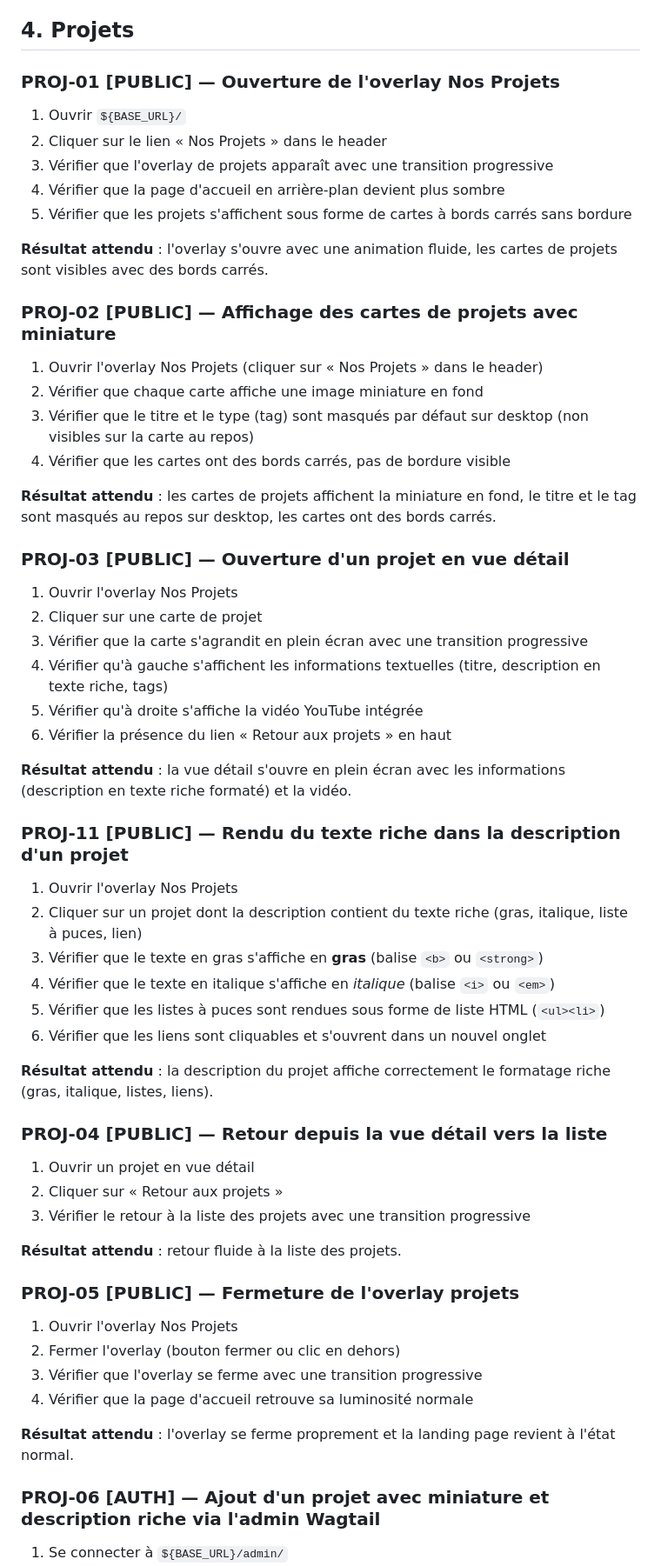
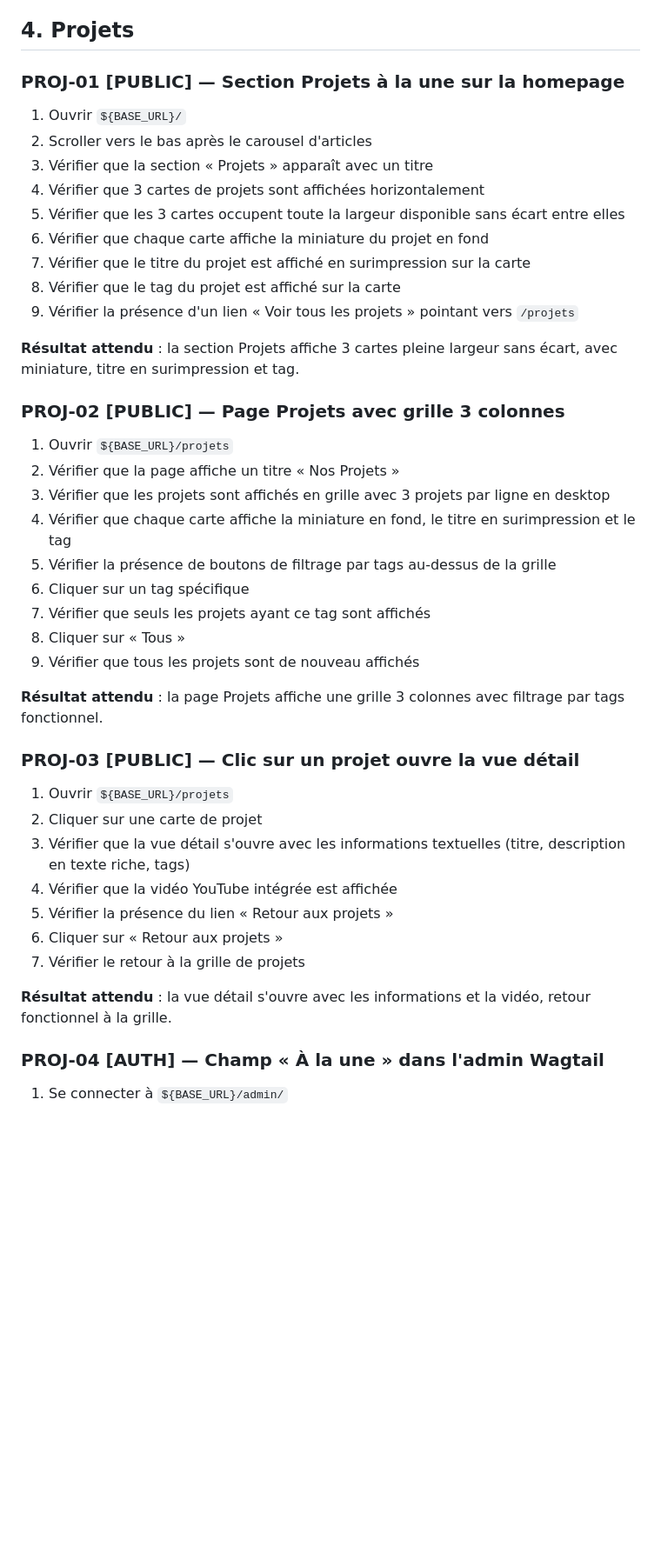
Before and after one commit to nicolasdeclerck/culturall-website, a Markdown page: docs/browser-test-checklist.md, the part around one of its changes. Shown at 87% size. Drawn GitHub-style; blank space fills up the shorter version.

Commit message:
test: update browser test checklist for #59

```diff
--- a/docs/browser-test-checklist.md
+++ b/docs/browser-test-checklist.md
@@ -204,58 +204,43 @@ Types d'accès :
 
 ## 4. Projets
 
-### PROJ-01 [PUBLIC] — Ouverture de l'overlay Nos Projets
+### PROJ-01 [PUBLIC] — Section Projets à la une sur la homepage
 1. Ouvrir `${BASE_URL}/`
-2. Cliquer sur le lien « Nos Projets » dans le header
-3. Vérifier que l'overlay de projets apparaît avec une transition progressive
-4. Vérifier que la page d'accueil en arrière-plan devient plus sombre
-5. Vérifier que les projets s'affichent sous forme de cartes à bords carrés sans bordure
+2. Scroller vers le bas après le carousel d'articles
+3. Vérifier que la section « Projets » apparaît avec un titre
+4. Vérifier que 3 cartes de projets sont affichées horizontalement
+5. Vérifier que les 3 cartes occupent toute la largeur disponible sans écart entre elles
+6. Vérifier que chaque carte affiche la miniature du projet en fond
+7. Vérifier que le titre du projet est affiché en surimpression sur la carte
+8. Vérifier que le tag du projet est affiché sur la carte
+9. Vérifier la présence d'un lien « Voir tous les projets » pointant vers `/projets`
 
-**Résultat attendu** : l'overlay s'ouvre avec une animation fluide, les cartes de projets sont visibles avec des bords carrés.
+**Résultat attendu** : la section Projets affiche 3 cartes pleine largeur sans écart, avec miniature, titre en surimpression et tag.
 
-### PROJ-02 [PUBLIC] — Affichage des cartes de projets avec miniature
-1. Ouvrir l'overlay Nos Projets (cliquer sur « Nos Projets » dans le header)
-2. Vérifier que chaque carte affiche une image miniature en fond
-3. Vérifier que le titre et le type (tag) sont masqués par défaut sur desktop (non visibles sur la carte au repos)
-4. Vérifier que les cartes ont des bords carrés, pas de bordure visible
+### PROJ-02 [PUBLIC] — Page Projets avec grille 3 colonnes
+1. Ouvrir `${BASE_URL}/projets`
+2. Vérifier que la page affiche un titre « Nos Projets »
+3. Vérifier que les projets sont affichés en grille avec 3 projets par ligne en desktop
+4. Vérifier que chaque carte affiche la miniature en fond, le titre en surimpression et le tag
+5. Vérifier la présence de boutons de filtrage par tags au-dessus de la grille
+6. Cliquer sur un tag spécifique
+7. Vérifier que seuls les projets ayant ce tag sont affichés
+8. Cliquer sur « Tous »
+9. Vérifier que tous les projets sont de nouveau affichés
 
-**Résultat attendu** : les cartes de projets affichent la miniature en fond, le titre et le tag sont masqués au repos sur desktop, les cartes ont des bords carrés.
+**Résultat attendu** : la page Projets affiche une grille 3 colonnes avec filtrage par tags fonctionnel.
 
-### PROJ-03 [PUBLIC] — Ouverture d'un projet en vue détail
-1. Ouvrir l'overlay Nos Projets
+### PROJ-03 [PUBLIC] — Clic sur un projet ouvre la vue détail
+1. Ouvrir `${BASE_URL}/projets`
 2. Cliquer sur une carte de projet
-3. Vérifier que la carte s'agrandit en plein écran avec une transition progressive
-4. Vérifier qu'à gauche s'affichent les informations textuelles (titre, description en texte riche, tags)
-5. Vérifier qu'à droite s'affiche la vidéo YouTube intégrée
-6. Vérifier la présence du lien « Retour aux projets » en haut
+3. Vérifier que la vue détail s'ouvre avec les informations textuelles (titre, description en texte riche, tags)
+4. Vérifier que la vidéo YouTube intégrée est affichée
+5. Vérifier la présence du lien « Retour aux projets »
+6. Cliquer sur « Retour aux projets »
+7. Vérifier le retour à la grille de projets
 
-**Résultat attendu** : la vue détail s'ouvre en plein écran avec les informations (description en texte riche formaté) et la vidéo.
+**Résultat attendu** : la vue détail s'ouvre avec les informations et la vidéo, retour fonctionnel à la grille.
 
-### PROJ-11 [PUBLIC] — Rendu du texte riche dans la description d'un projet
-1. Ouvrir l'overlay Nos Projets
-2. Cliquer sur un projet dont la description contient du texte riche (gras, italique, liste à puces, lien)
-3. Vérifier que le texte en gras s'affiche en **gras** (balise `<b>` ou `<strong>`)
-4. Vérifier que le texte en italique s'affiche en *italique* (balise `<i>` ou `<em>`)
-5. Vérifier que les listes à puces sont rendues sous forme de liste HTML (`<ul><li>`)
-6. Vérifier que les liens sont cliquables et s'ouvrent dans un nouvel onglet
-
-**Résultat attendu** : la description du projet affiche correctement le formatage riche (gras, italique, listes, liens).
-
-### PROJ-04 [PUBLIC] — Retour depuis la vue détail vers la liste
-1. Ouvrir un projet en vue détail
-2. Cliquer sur « Retour aux projets »
-3. Vérifier le retour à la liste des projets avec une transition progressive
-
-**Résultat attendu** : retour fluide à la liste des projets.
-
-### PROJ-05 [PUBLIC] — Fermeture de l'overlay projets
-1. Ouvrir l'overlay Nos Projets
-2. Fermer l'overlay (bouton fermer ou clic en dehors)
-3. Vérifier que l'overlay se ferme avec une transition progressive
-4. Vérifier que la page d'accueil retrouve sa luminosité normale
-
-**Résultat attendu** : l'overlay se ferme proprement et la landing page revient à l'état normal.
-
-### PROJ-06 [AUTH] — Ajout d'un projet avec miniature et description riche via l'admin Wagtail
+### PROJ-04 [AUTH] — Champ « À la une » dans l'admin Wagtail
 1. Se connecter à `${BASE_URL}/admin/`
 2. Naviguer vers la section Snippets > Projets
```
Also changed, not shown: other parts of docs/browser-test-checklist.md (+54 -68 lines).
